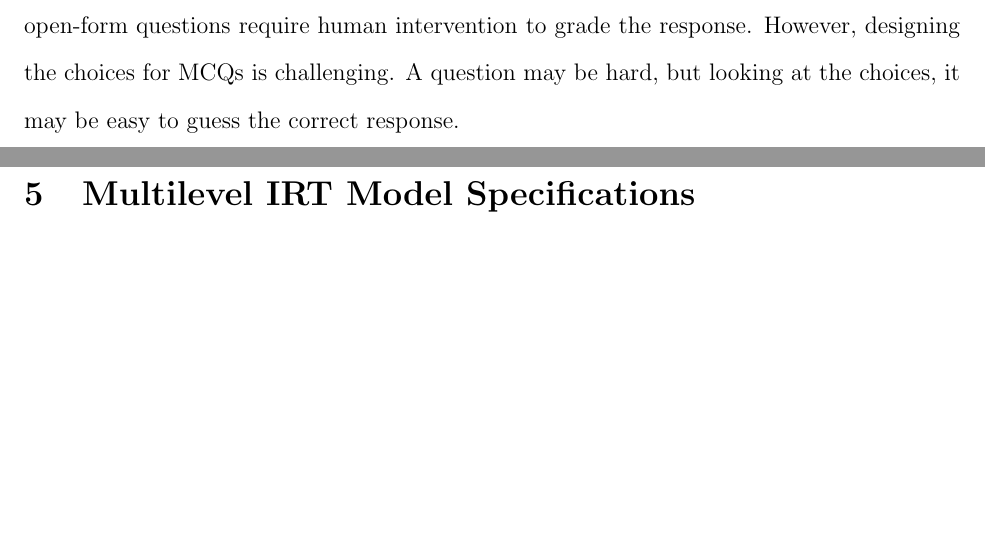
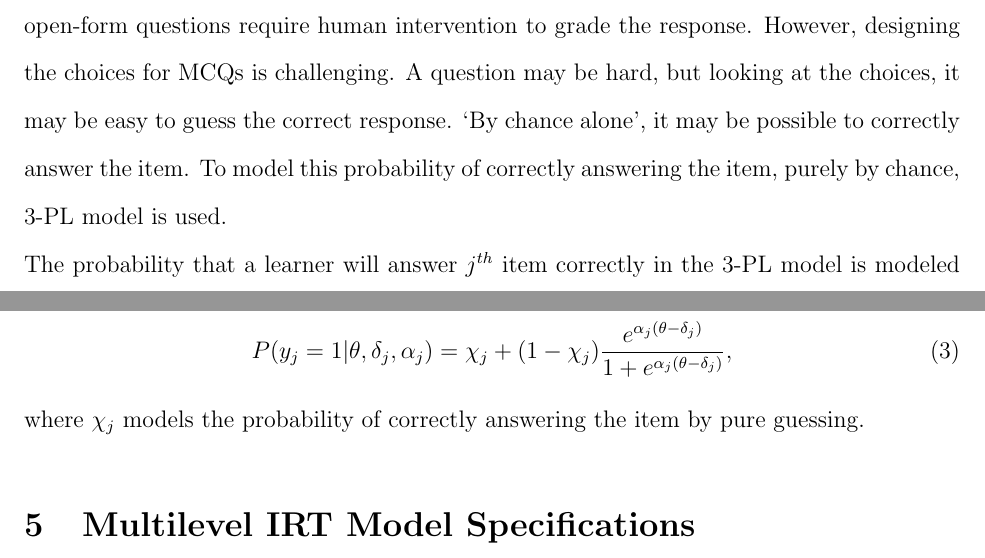
Before and after one commit to luffycodes/Multilevel-IRT-Project-Report, a LaTeX document (main.tex): two parts of pages 4 and 5 of 8, joined at a grey line, cut so that both start at the same text, the shorter picture padded with empty space. Compiled offline with pdfLaTeX.

Commit message:
1PL. 2PL. 3PL model description done

```diff
--- a/main.tex
+++ b/main.tex
@@ -106,7 +106,14 @@ The probability that a learner will answer $j^{th}$ item correctly in the 2PL mo
 where $\alpha_j$ is the item's discrimination parameter.
 
 \subsection{3-PL IRT Model}
-In educational settings, multiple-choice questions (MCQs) are the easiest to grade, since open-form questions require human intervention to grade the response. However, designing the choices for MCQs is challenging. A question may be hard, but looking at the choices, it may be easy to guess the correct response.
+In educational settings, multiple-choice questions (MCQs) are the easiest to grade, since open-form questions require human intervention to grade the response. However, designing the choices for MCQs is challenging. A question may be hard, but looking at the choices, it may be easy to guess the correct response. `By chance alone', it may be possible to correctly answer the item. To model this probability of correctly answering the item, purely by chance, 3-PL model is used.
+
+The probability that a learner will answer $j^{th}$ item correctly in the 3-PL model is modeled by:
+
+\begin{equation}\label{eq:3pl}
+    P(y_j=1|\theta, \delta_j, \alpha_j) = \chi_j + (1 - \chi_j) \frac{e^{\alpha_j(\theta - \delta_j)}}{1+e^{\alpha_j(\theta - \delta_j)}},
+\end{equation}
+where $\chi_j$ models the probability of correctly answering the item by pure guessing.
 
 
 \section{Multilevel IRT Model Specifications}
```
Also changed, not shown: main.tex (2 more changed lines).
